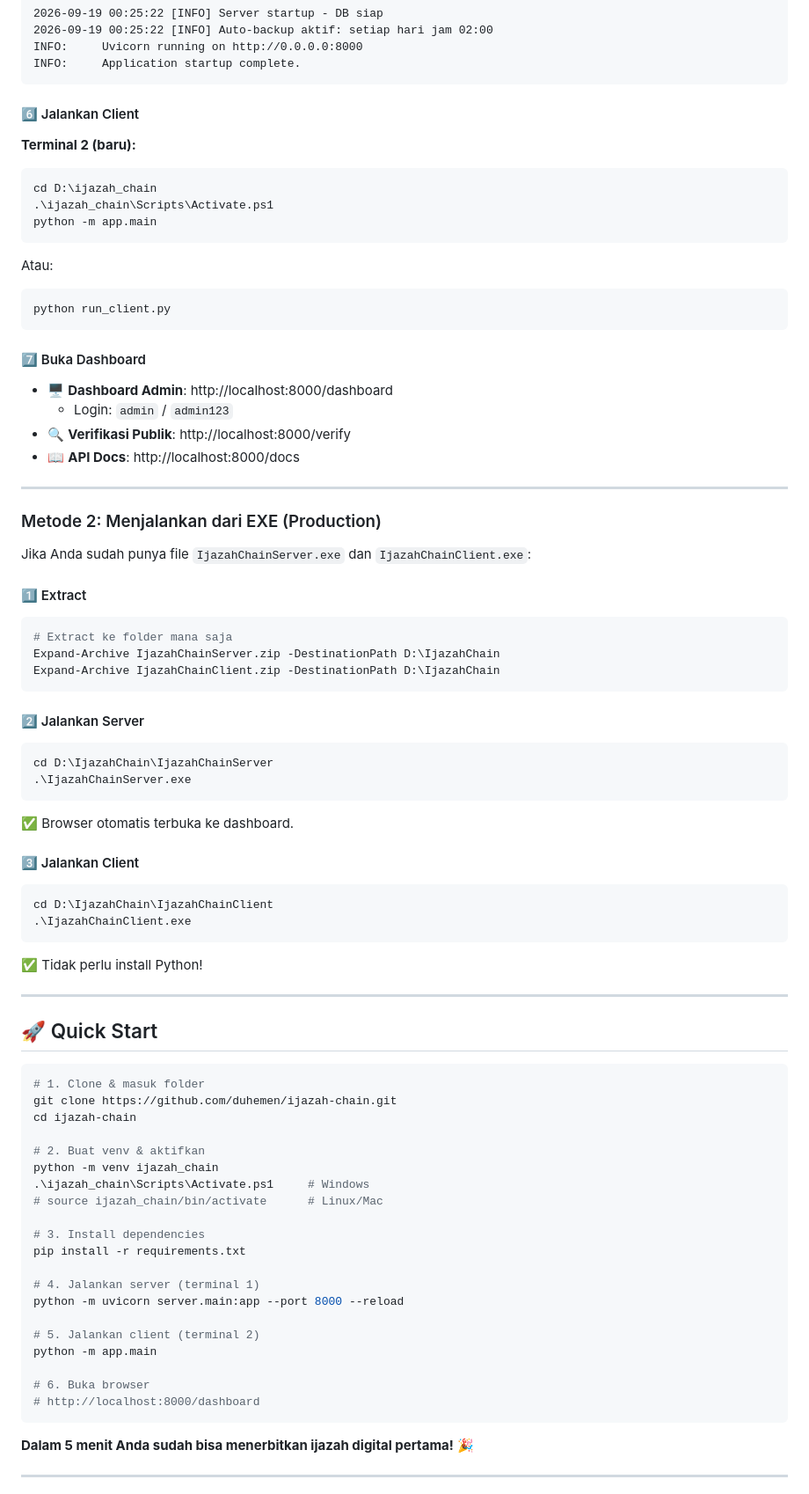
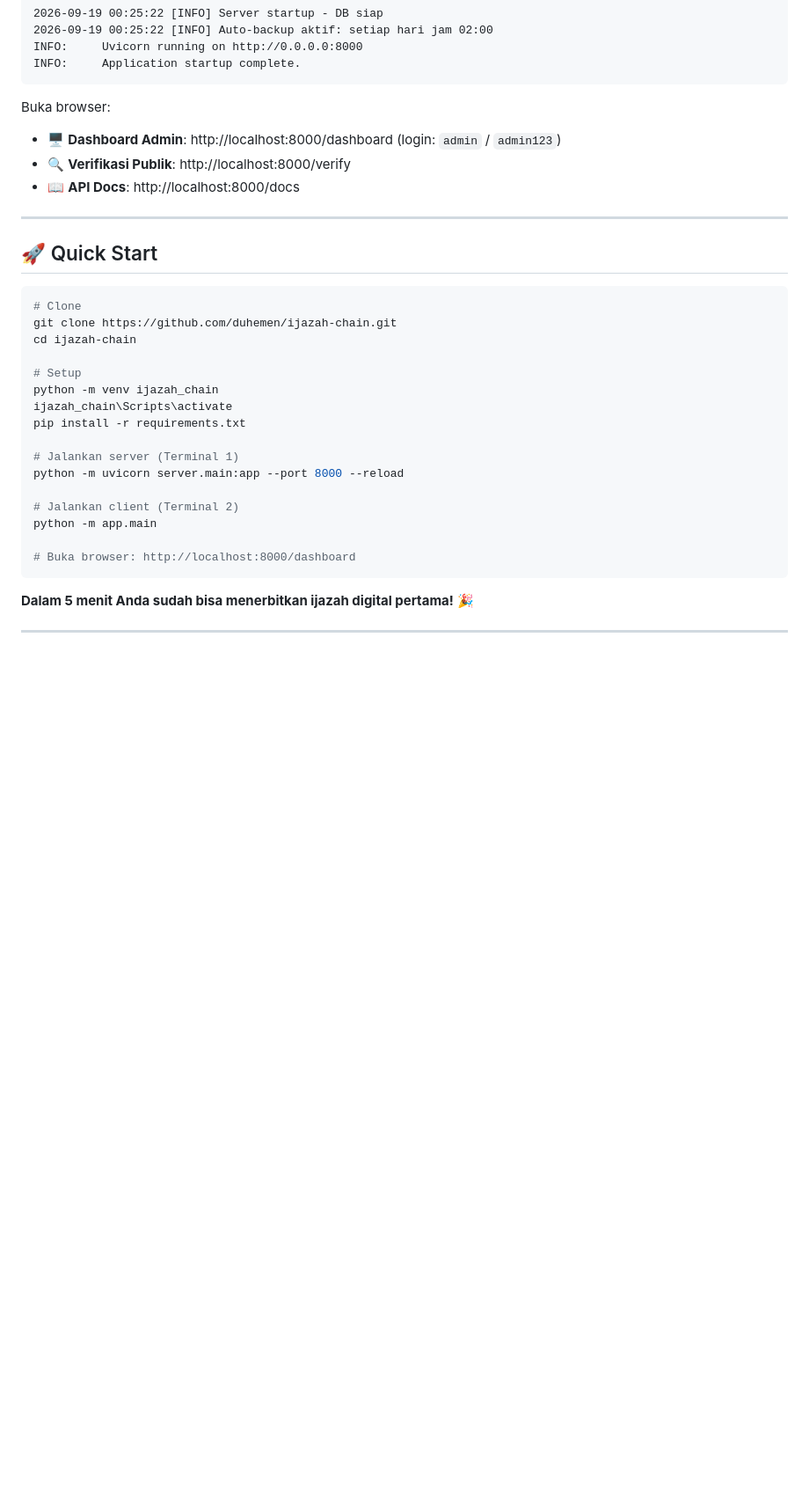
Before and after one commit to duhemen/ijazah-chain, a Markdown page: README.md, the part around one of its changes. Shown at 88% size. Rendered like a GitHub page; blank space fills up the shorter version.

````diff
--- a/README.md
+++ b/README.md
@@ -328,84 +269,32 @@ INFO:     Uvicorn running on http://0.0.0.0:8000
 INFO:     Application startup complete.
 ```
 
-#### 6️⃣ Jalankan Client
-
-**Terminal 2 (baru):**
-```bash
-cd D:\ijazah_chain
-.\ijazah_chain\Scripts\Activate.ps1
-python -m app.main
-```
-
-Atau:
-```bash
-python run_client.py
-```
-
-#### 7️⃣ Buka Dashboard
-
-- 🖥️ **Dashboard Admin**: http://localhost:8000/dashboard
-  - Login: `admin` / `admin123`
+Buka browser:
+- 🖥️ **Dashboard Admin**: http://localhost:8000/dashboard (login: `admin` / `admin123`)
 - 🔍 **Verifikasi Publik**: http://localhost:8000/verify
 - 📖 **API Docs**: http://localhost:8000/docs
-
----
-
-### Metode 2: Menjalankan dari EXE (Production)
-
-Jika Anda sudah punya file `IjazahChainServer.exe` dan `IjazahChainClient.exe`:
-
-#### 1️⃣ Extract
-
-```powershell
-# Extract ke folder mana saja
-Expand-Archive IjazahChainServer.zip -DestinationPath D:\IjazahChain
-Expand-Archive IjazahChainClient.zip -DestinationPath D:\IjazahChain
-```
-
-#### 2️⃣ Jalankan Server
-
-```powershell
-cd D:\IjazahChain\IjazahChainServer
-.\IjazahChainServer.exe
-```
-
-✅ Browser otomatis terbuka ke dashboard.
-
-#### 3️⃣ Jalankan Client
-
-```powershell
-cd D:\IjazahChain\IjazahChainClient
-.\IjazahChainClient.exe
-```
-
-✅ Tidak perlu install Python!
 
 ---
 
 ## 🚀 Quick Start
 
 ```bash
-# 1. Clone & masuk folder
+# Clone
 git clone https://github.com/duhemen/ijazah-chain.git
 cd ijazah-chain
 
-# 2. Buat venv & aktifkan
+# Setup
 python -m venv ijazah_chain
-.\ijazah_chain\Scripts\Activate.ps1     # Windows
-# source ijazah_chain/bin/activate      # Linux/Mac
-
-# 3. Install dependencies
+ijazah_chain\Scripts\activate
 pip install -r requirements.txt
 
-# 4. Jalankan server (terminal 1)
+# Jalankan server (Terminal 1)
 python -m uvicorn server.main:app --port 8000 --reload
 
-# 5. Jalankan client (terminal 2)
+# Jalankan client (Terminal 2)
 python -m app.main
 
-# 6. Buka browser
-# http://localhost:8000/dashboard
+# Buka browser: http://localhost:8000/dashboard
 ```
 
 **Dalam 5 menit Anda sudah bisa menerbitkan ijazah digital pertama!** 🎉
````
Also changed, not shown: other parts of README.md (+163 -315 lines).
